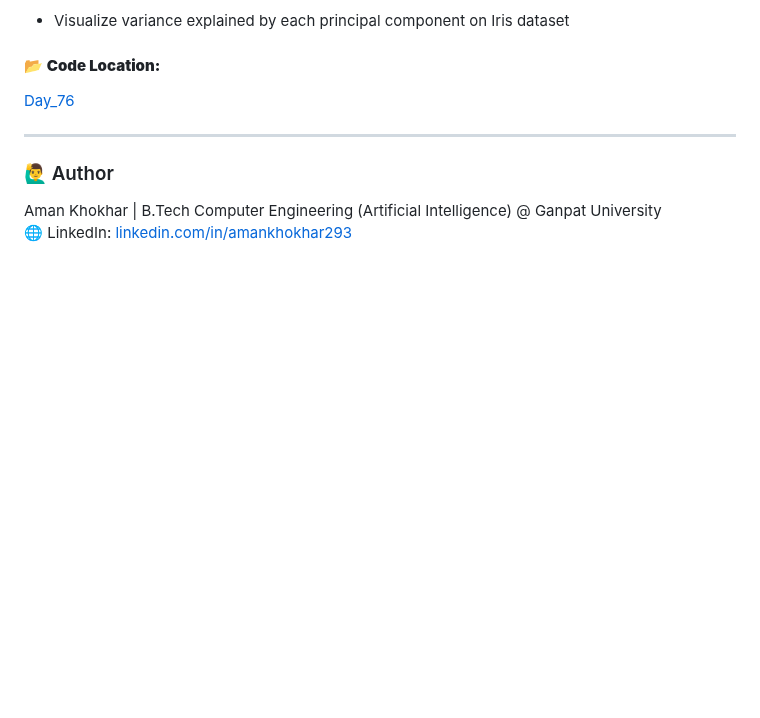
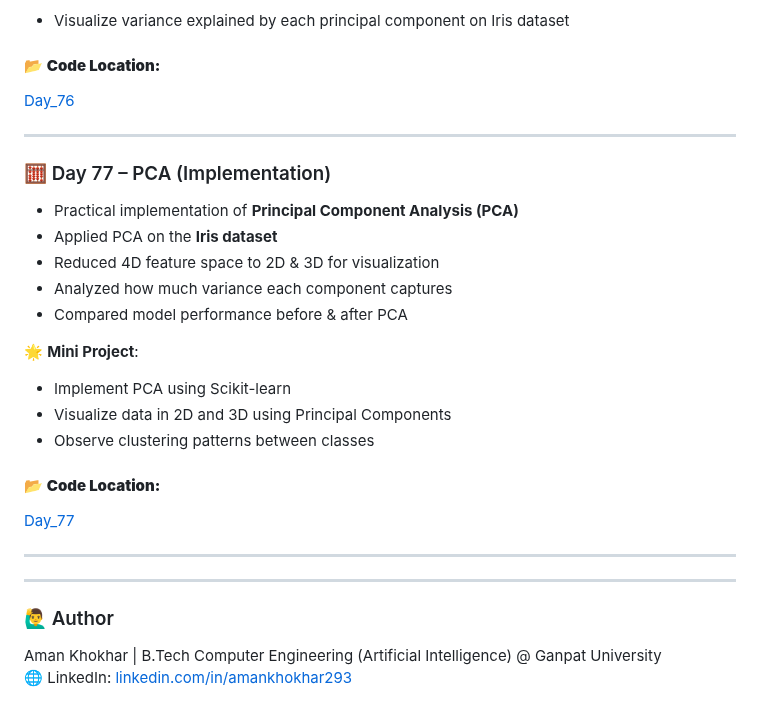
Before and after one commit to Aman-Khokhar-293/100-days-of-python, a Markdown page: README.md, the part around one of its changes. GitHub-like rendering; blank space fills up the shorter version.

Commit message:
add day 77 description and links

```diff
--- a/README.md
+++ b/README.md
@@ -1215,11 +1214,29 @@ Bank Account with private balance (Encapsulation)
 [Day_76](https://github.com/Aman-Khokhar-293/100-days-of-python/blob/main/Day_76.ipynb)
 
 ----
+### 🧮 Day 77 – PCA (Implementation)
+
+- Practical implementation of **Principal Component Analysis (PCA)**
+- Applied PCA on the **Iris dataset**
+- Reduced 4D feature space to 2D & 3D for visualization
+- Analyzed how much variance each component captures
+- Compared model performance before & after PCA
+
+🌟 **Mini Project**:
+- Implement PCA using Scikit-learn
+- Visualize data in 2D and 3D using Principal Components
+- Observe clustering patterns between classes
+
+#### 📂 **Code Location:**
+[Day_77](https://github.com/Aman-Khokhar-293/100-days-of-python/blob/main/Day_77.ipynb)
+
+----
 
 
 
 
 
+-------
 ### 🙋‍♂️ Author
 Aman Khokhar | B.Tech Computer Engineering (Artificial Intelligence) @ Ganpat University
 🌐 LinkedIn: [linkedin.com/in/amankhokhar293](https://linkedin.com/in/amankhokhar293)
```
Also changed, not shown: other parts of README.md (+0 -1 lines).
